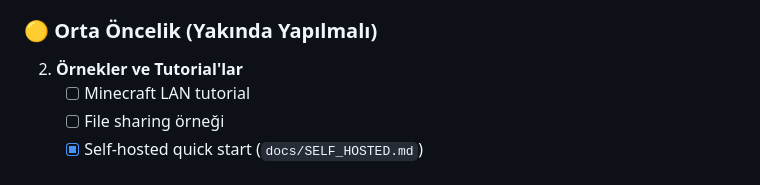
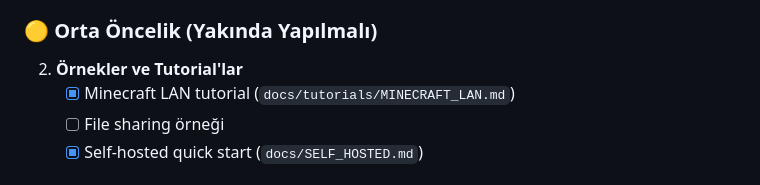
Before and after one commit to orhaniscoding/goconnect, a Markdown page: docs/PROJECT_ANALYSIS.md, the part around the change. Drawn GitHub-style.

Commit message:
docs: add minecraft lan tutorial

```diff
--- a/docs/PROJECT_ANALYSIS.md
+++ b/docs/PROJECT_ANALYSIS.md
@@ -140,7 +140,7 @@
 ### 🟡 Orta Öncelik (Yakında Yapılmalı)
 
 2. **Örnekler ve Tutorial'lar**
-   - [ ] Minecraft LAN tutorial
+   - [x] Minecraft LAN tutorial (`docs/tutorials/MINECRAFT_LAN.md`)
    - [ ] File sharing örneği
    - [x] Self-hosted quick start (`docs/SELF_HOSTED.md`)
 
```
Also changed, not shown: docs/tutorials/MINECRAFT_LAN.md (added, +79 -0 lines).
